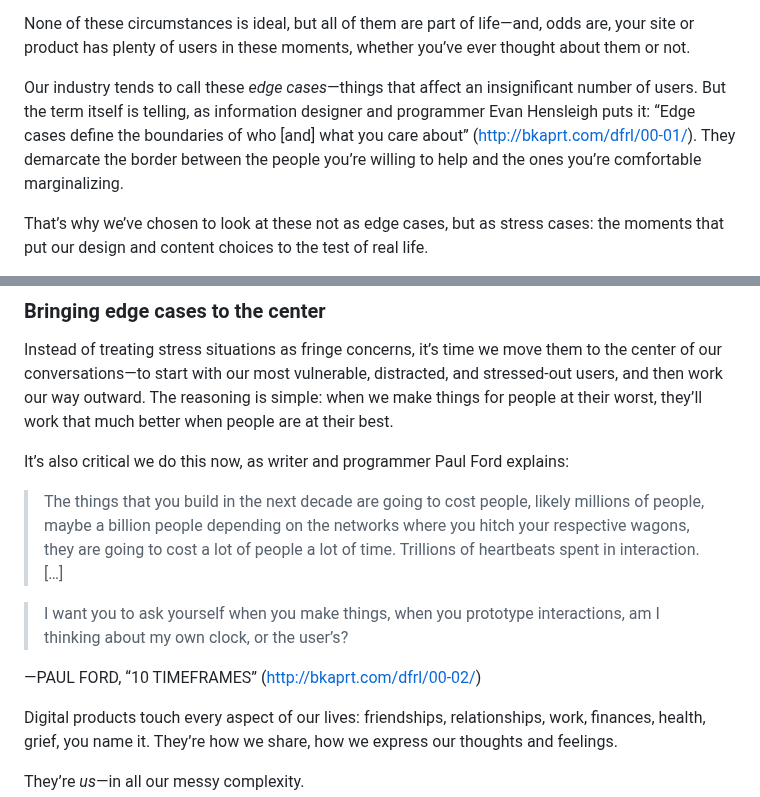
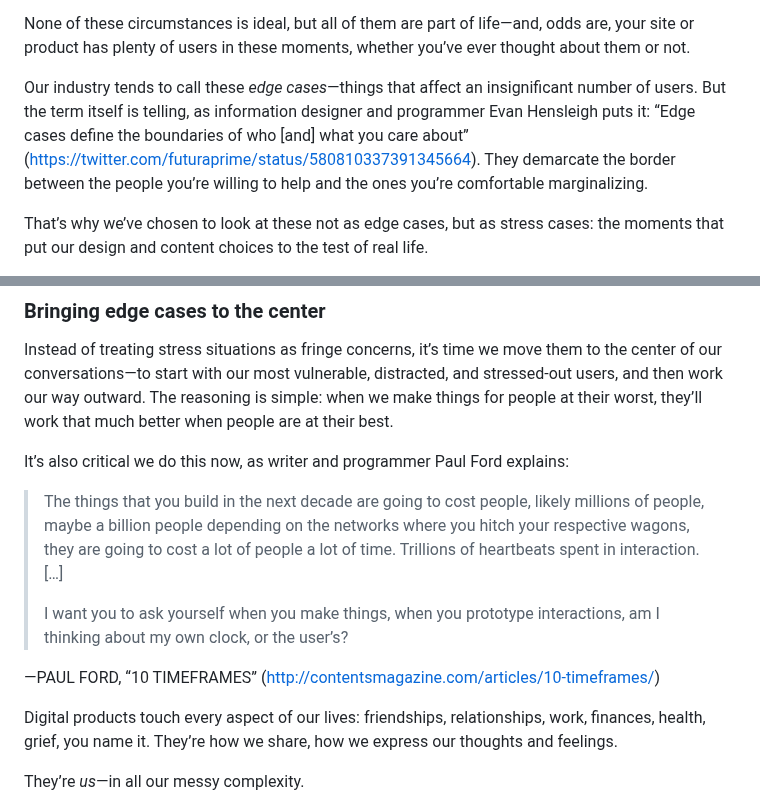
Before and after one commit to Wilto/a-book-departs, a Markdown page: _src/chapter/dfrl_final-4.md, 2 parts joined by grey strips. Drawn GitHub-style.

Commit message:
Update Book Content “dfrl_final-4”

```diff
--- a/_src/chapter/dfrl_final-4.md
+++ b/_src/chapter/dfrl_final-4.md
@@ -28,7 +28,7 @@ Real life is complicated. It’s full of joy and excitement, sure, but also stre
 
 None of these circumstances is ideal, but all of them are part of life—and, odds are, your site or product has plenty of users in these moments, whether you’ve ever thought about them or not.
 
-Our industry tends to call these *edge cases*—things that affect an insignificant number of users. But the term itself is telling, as information designer and programmer Evan Hensleigh puts it: “Edge cases define the boundaries of who \[and\] what you care about” ([http://bkaprt.com/dfrl/00-01/](http://bkaprt.com/dfrl/00-01/)). They demarcate the border between the people you’re willing to help and the ones you’re comfortable marginalizing.
+Our industry tends to call these *edge cases*—things that affect an insignificant number of users. But the term itself is telling, as information designer and programmer Evan Hensleigh puts it: “Edge cases define the boundaries of who \[and] what you care about” ([https://twitter.com/futuraprime/status/580810337391345664](http://bkaprt.com/dfrl/00-01/)). They demarcate the border between the people you’re willing to help and the ones you’re comfortable marginalizing.
 
 That’s why we’ve chosen to look at these not as edge cases, but as stress cases: the moments that put our design and content choices to the test of real life.
 
@@ -52,11 +52,11 @@ Instead of treating stress situations as fringe concerns, it’s time we move th
 
 It’s also critical we do this now, as writer and programmer Paul Ford explains:
 
-> The things that you build in the next decade are going to cost people, likely millions of people, maybe a billion people depending on the networks where you hitch your respective wagons, they are going to cost a lot of people a lot of time. Trillions of heartbeats spent in interaction. \[…\]
-
+> The things that you build in the next decade are going to cost people, likely millions of people, maybe a billion people depending on the networks where you hitch your respective wagons, they are going to cost a lot of people a lot of time. Trillions of heartbeats spent in interaction. \[…]
+>
 > I want you to ask yourself when you make things, when you prototype interactions, am I thinking about my own clock, or the user’s?
 
-—PAUL FORD, “10 TIMEFRAMES” ([http://bkaprt.com/dfrl/00-02/](http://bkaprt.com/dfrl/00-02/))
+—PAUL FORD, “10 TIMEFRAMES” ([http://contentsmagazine.com/articles/10-timeframes/](http://bkaprt.com/dfrl/00-02/))
 
 Digital products touch every aspect of our lives: friendships, relationships, work, finances, health, grief, you name it. They’re how we share, how we express our thoughts and feelings.
 
```
